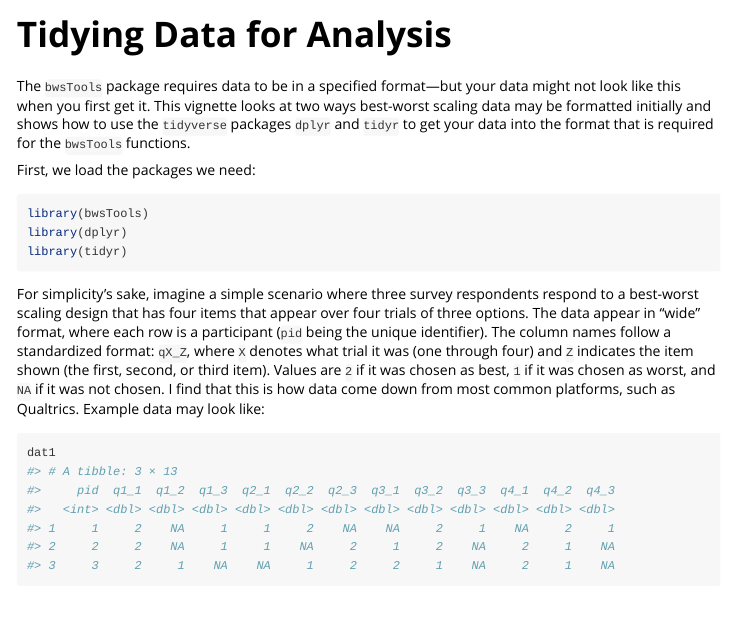
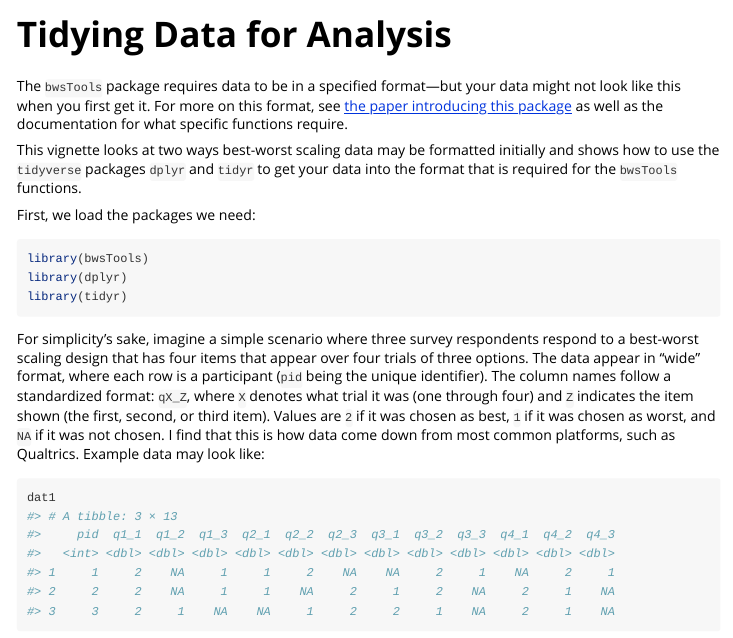
Before and after one commit to markhwhiteii/bwsTools, an R Markdown document (vignettes/tidying_data.Rmd): the page in a window 1100 px wide, from its top. Rendered offline with R 4.5, knitr and Pandoc, with nearby package versions.

Commit message:
add mention to paper and docs

````diff
--- a/vignettes/tidying_data.Rmd
+++ b/vignettes/tidying_data.Rmd
@@ -14,7 +14,9 @@ knitr::opts_chunk$set(
 )
 ```
 
-The `bwsTools` package requires data to be in a specified format—but your data might not look like this when you first get it. This vignette looks at two ways best-worst scaling data may be formatted initially and shows how to use the `tidyverse` packages `dplyr` and `tidyr` to get your data into the format that is required for the `bwsTools` functions.
+The `bwsTools` package requires data to be in a specified format—but your data might not look like this when you first get it. For more on this format, see [the paper introducing this package](https://osf.io/xftvq/) as well as the documentation for what specific functions require.
+
+This vignette looks at two ways best-worst scaling data may be formatted initially and shows how to use the `tidyverse` packages `dplyr` and `tidyr` to get your data into the format that is required for the `bwsTools` functions.
 
 First, we load the packages we need:
 
````
